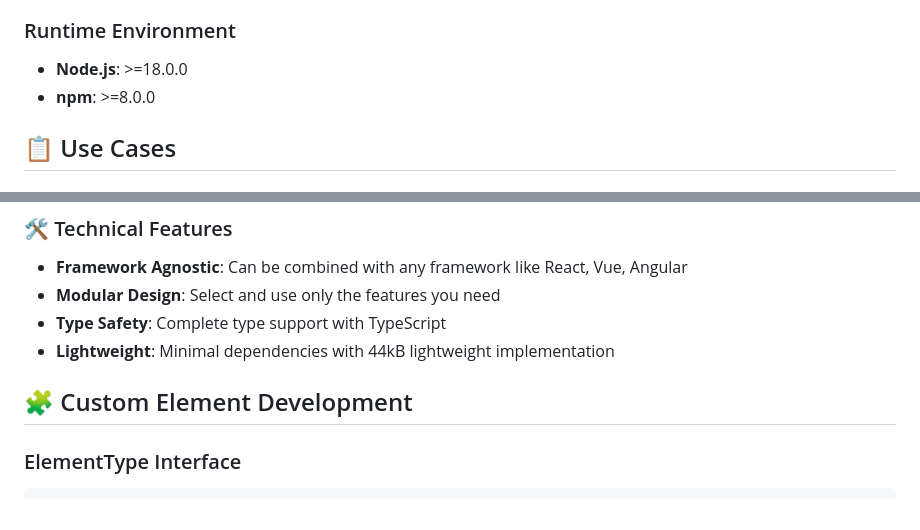
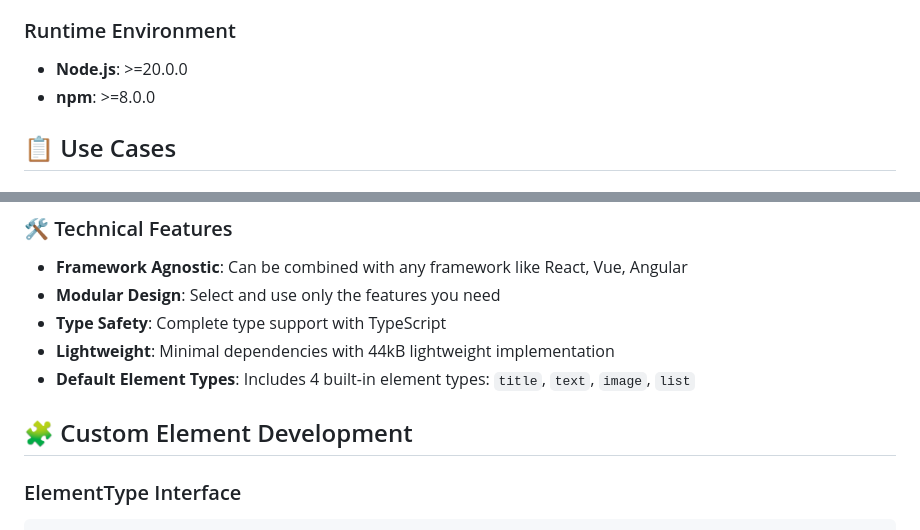
Before and after one commit to naoki85/visual-html-builder, a Markdown page: README.md, 2 parts joined by grey strips. Rendered like a GitHub page.

```diff
--- a/README.md
+++ b/README.md
@@ -231,7 +231,7 @@ src/helpers/
 - **c8**: Coverage report generation
 
 ### Runtime Environment
-- **Node.js**: >=18.0.0
+- **Node.js**: >=20.0.0
 - **npm**: >=8.0.0
 
 ## 📋 Use Cases
@@ -249,8 +249,11 @@ src/helpers/
 - **Modular Design**: Select and use only the features you need
 - **Type Safety**: Complete type support with TypeScript
 - **Lightweight**: Minimal dependencies with 44kB lightweight implementation
+- **Default Element Types**: Includes 4 built-in element types: `title`, `text`, `image`, `list`
 
 ## 🧩 Custom Element Development
+
+
 
 ### ElementType Interface
 
```
Also changed, not shown: other parts of README.md (+39 -55 lines).
